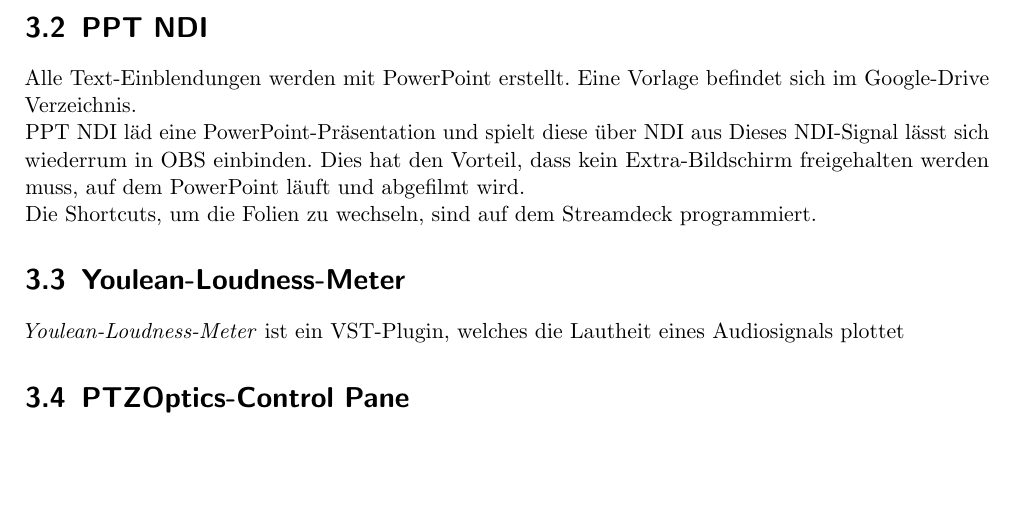
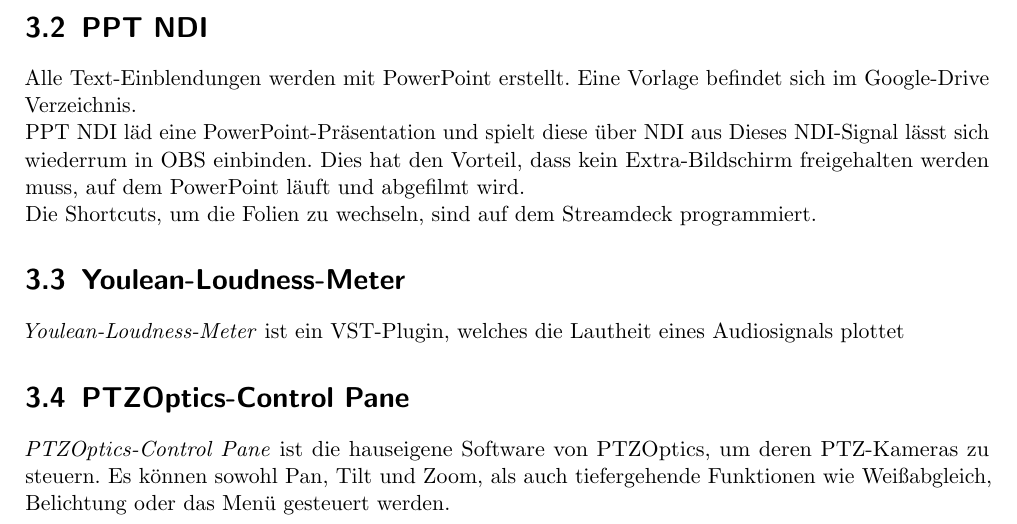
Before and after one commit to johannesbuehl/dokumentation, a LaTeX document (johannes-streaming-dokumentation.tex, which reads Software.tex): part of page 6 of 10, cut so that both start at the same text, the shorter picture padded with empty space. Compiled offline with pdfLaTeX.

Commit message:
PTZOptics-Control Pane hinzugefügt

```diff
--- a/Software.tex
+++ b/Software.tex
@@ -55,3 +55,5 @@
 	\section{Youlean-Loudness-Meter}
 		\textit{Youlean-Loudness-Meter} ist ein \Gls{VST-Plugin}, welches die \Gls{Lautheit} eines Audiosignals plottet
 	\section{PTZOptics-Control Pane}
+		\textit{PTZOptics-Control Pane} ist die hauseigene Software von PTZOptics, um deren \Glsplural{PTZ-Kamera} zu steuern.
+		Es können sowohl Pan, Tilt und Zoom, als auch tiefergehende Funktionen wie Weißabgleich, Belichtung oder das Menü gesteuert werden.
```
